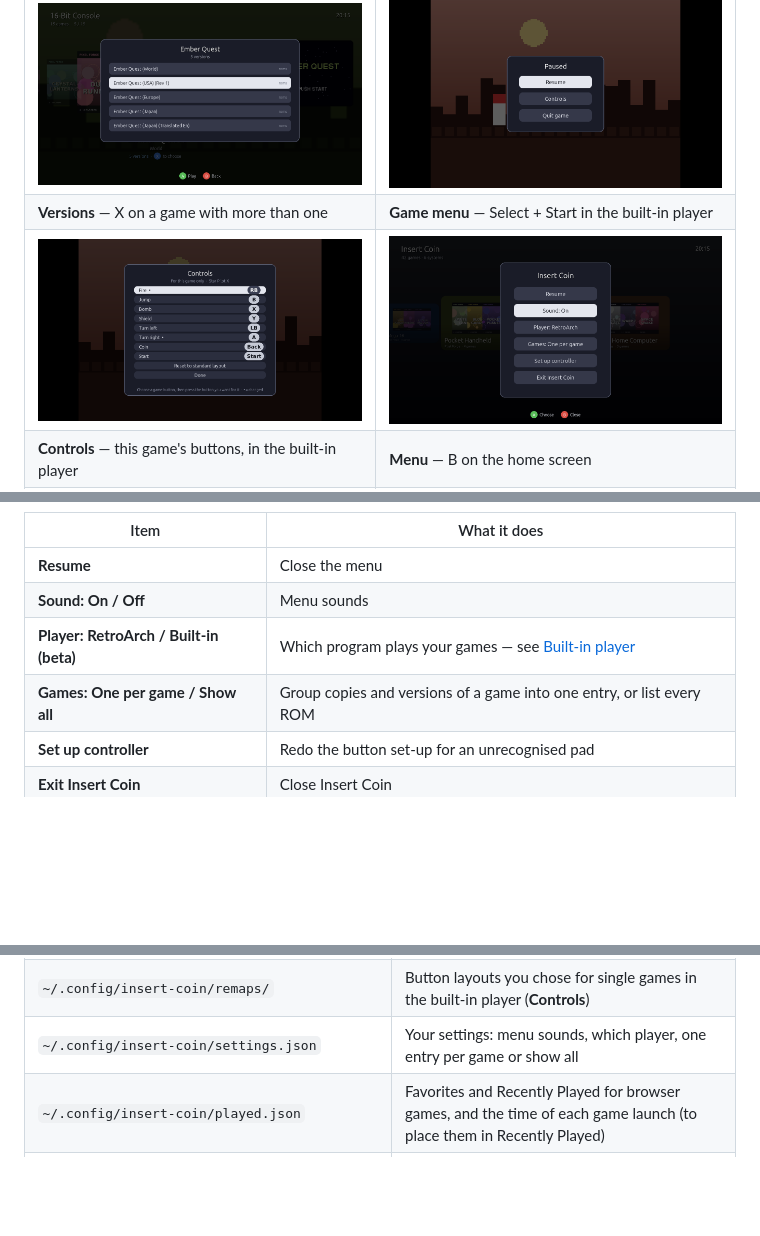
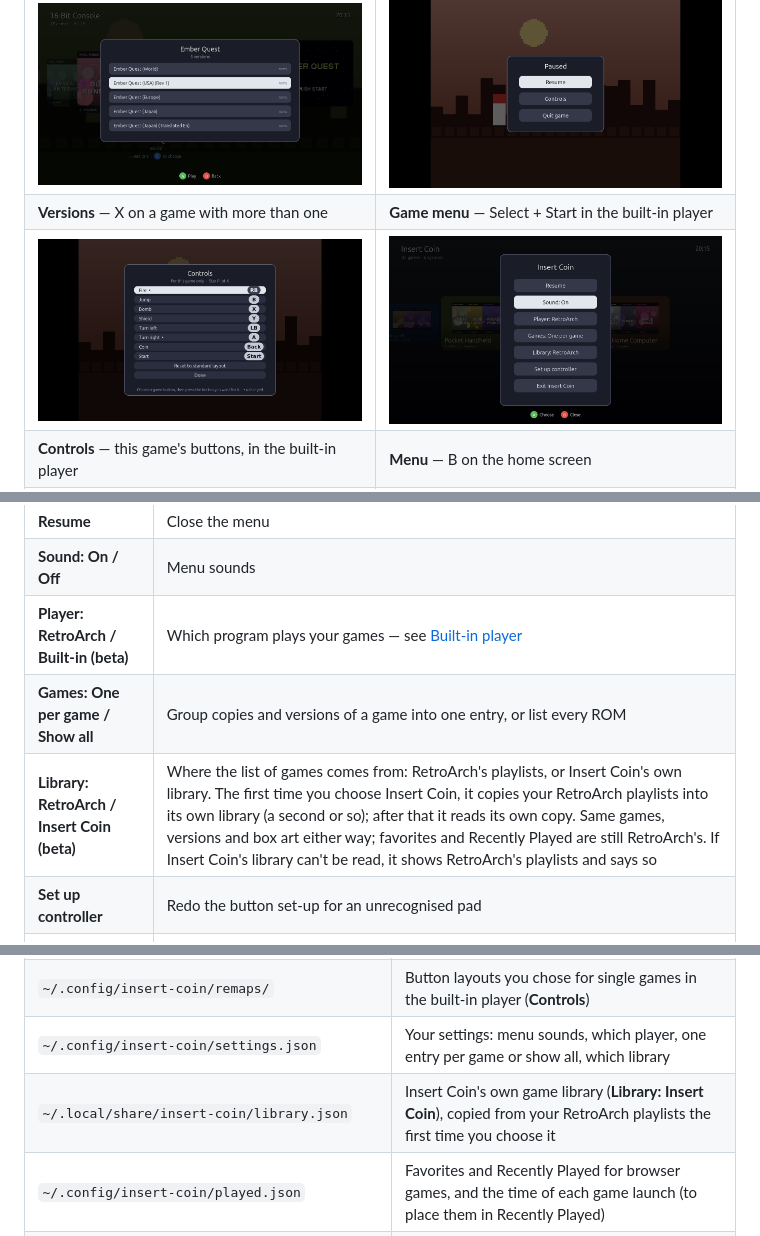
Before and after one commit to Madmartigan1/insert-coin, a Markdown page: README.md, 3 parts joined by grey strips. GitHub-like rendering; pictures changed too: docs/screenshots/menu.png; blank space fills up the shorter version.

```diff
--- a/README.md
+++ b/README.md
@@ -134,6 +134,7 @@ back. From the results, **B** returns to the keyboard with your words still ther
 | **Sound: On / Off** | Menu sounds |
 | **Player: RetroArch / Built-in (beta)** | Which program plays your games — see [Built-in player](#built-in-player-beta) |
 | **Games: One per game / Show all** | Group copies and versions of a game into one entry, or list every ROM |
+| **Library: RetroArch / Insert Coin (beta)** | Where the list of games comes from: RetroArch's playlists, or Insert Coin's own library. The first time you choose Insert Coin, it copies your RetroArch playlists into its own library (a second or so); after that it reads its own copy. Same games, versions and box art either way; favorites and Recently Played are still RetroArch's. If Insert Coin's library can't be read, it shows RetroArch's playlists and says so |
 | **Set up controller** | Redo the button set-up for an unrecognised pad |
 | **Exit Insert Coin** | Close Insert Coin |
 
@@ -433,7 +434,8 @@ can overwrite each other's settings.
 | `~/.cache/insert-coin/meta/` | Cached year/publisher lookups |
 | `~/.config/insert-coin/controllers.json` | Button set-ups for controllers that aren't recognised automatically |
 | `~/.config/insert-coin/remaps/` | Button layouts you chose for single games in the built-in player (**Controls**) |
-| `~/.config/insert-coin/settings.json` | Your settings: menu sounds, which player, one entry per game or show all |
+| `~/.config/insert-coin/settings.json` | Your settings: menu sounds, which player, one entry per game or show all, which library |
+| `~/.local/share/insert-coin/library.json` | Insert Coin's own game library (**Library: Insert Coin**), copied from your RetroArch playlists the first time you choose it |
 | `~/.config/insert-coin/played.json` | Favorites and Recently Played for browser games, and the time of each game launch (to place them in Recently Played) |
 | `~/.local/share/insert-coin/browser/` | The browser profile browser games run in |
 | `~/.local/state/insert-coin/browser-last.log` | The browser's output for the last browser game (`browser-previous.log`: the one before) |
```
Also changed, not shown: docs/screenshots/search.png, 8 other files.
